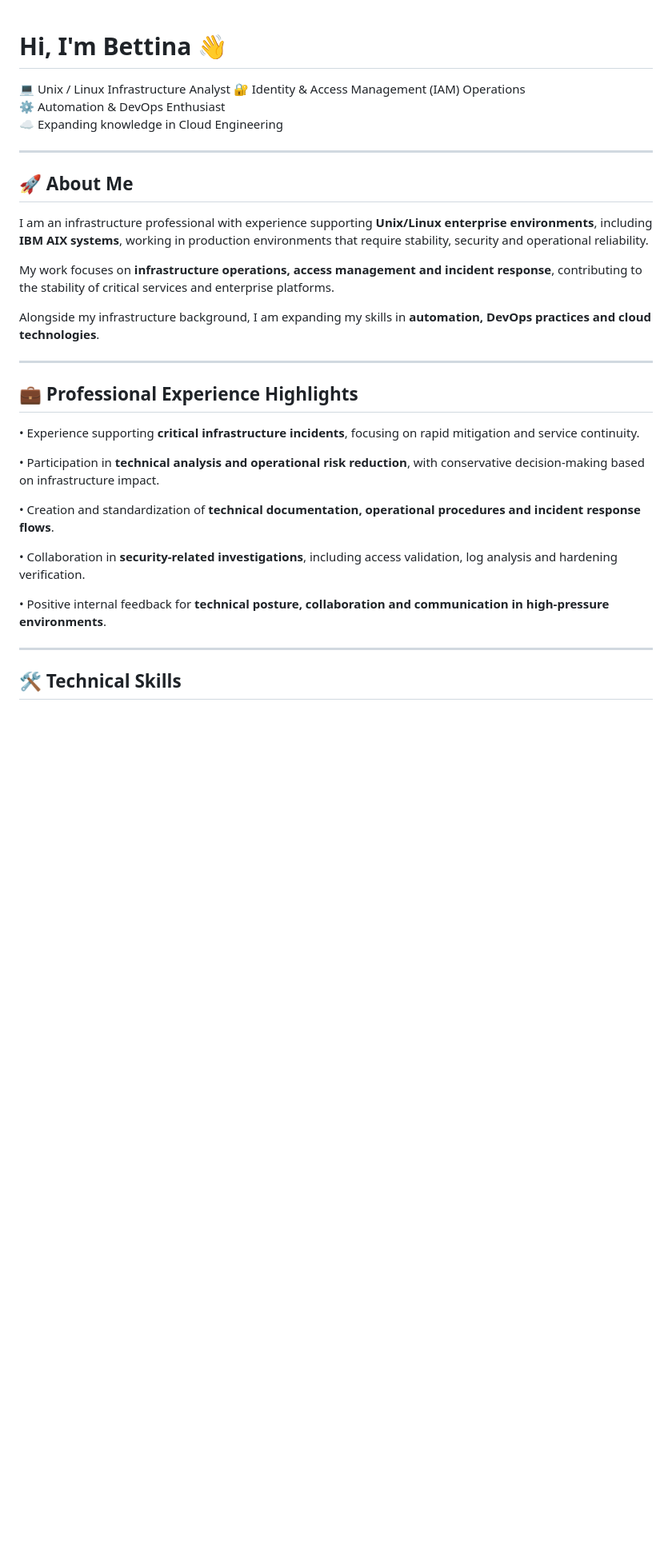
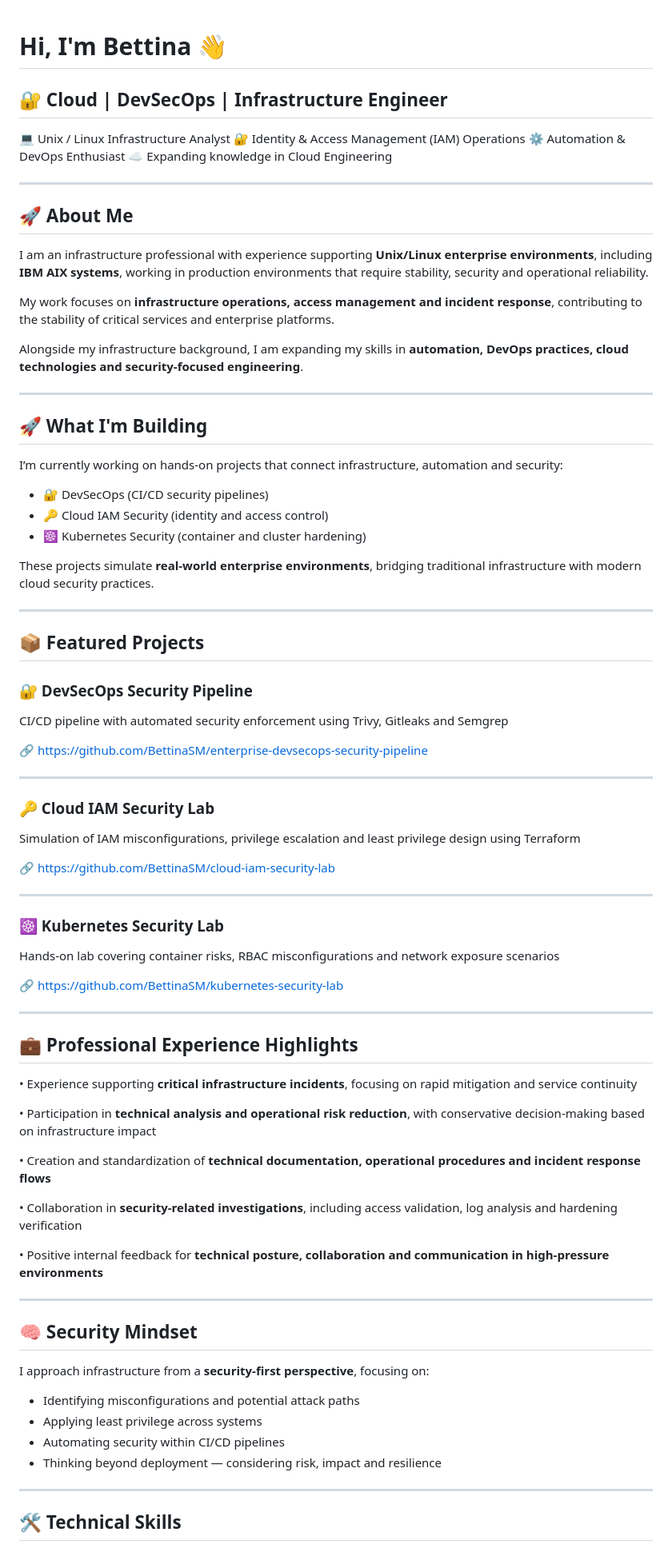
Before and after one commit to BettinaSM/BettinaSM, a Markdown page: README.md, the part around one of its changes. Shown at 80% size. Rendered like a GitHub page; blank space fills up the shorter version.

```diff
--- a/README.md
+++ b/README.md
@@ -1,4 +1,6 @@
 # Hi, I'm Bettina 👋
+
+## 🔐 Cloud | DevSecOps | Infrastructure Engineer
 
 💻 Unix / Linux Infrastructure Analyst
 🔐 Identity & Access Management (IAM) Operations
@@ -13,21 +15,70 @@ I am an infrastructure professional with experience supporting **Unix/Linux ente
 
 My work focuses on **infrastructure operations, access management and incident response**, contributing to the stability of critical services and enterprise platforms.
 
-Alongside my infrastructure background, I am expanding my skills in **automation, DevOps practices and cloud technologies**.
+Alongside my infrastructure background, I am expanding my skills in **automation, DevOps practices, cloud technologies and security-focused engineering**.
+
+---
+
+## 🚀 What I'm Building
+
+I’m currently working on hands-on projects that connect infrastructure, automation and security:
+
+* 🔐 DevSecOps (CI/CD security pipelines)
+* 🔑 Cloud IAM Security (identity and access control)
+* ☸️ Kubernetes Security (container and cluster hardening)
+
+These projects simulate **real-world enterprise environments**, bridging traditional infrastructure with modern cloud security practices.
+
+---
+
+## 📦 Featured Projects
+
+### 🔐 DevSecOps Security Pipeline
+
+CI/CD pipeline with automated security enforcement using Trivy, Gitleaks and Semgrep
+
+🔗 https://github.com/BettinaSM/enterprise-devsecops-security-pipeline
+
+---
+
+### 🔑 Cloud IAM Security Lab
+
+Simulation of IAM misconfigurations, privilege escalation and least privilege design using Terraform
+
+🔗 https://github.com/BettinaSM/cloud-iam-security-lab
+
+---
+
+### ☸️ Kubernetes Security Lab
+
+Hands-on lab covering container risks, RBAC misconfigurations and network exposure scenarios
+
+🔗 https://github.com/BettinaSM/kubernetes-security-lab
 
 ---
 
 ## 💼 Professional Experience Highlights
 
-• Experience supporting **critical infrastructure incidents**, focusing on rapid mitigation and service continuity.
+• Experience supporting **critical infrastructure incidents**, focusing on rapid mitigation and service continuity
 
-• Participation in **technical analysis and operational risk reduction**, with conservative decision-making based on infrastructure impact.
+• Participation in **technical analysis and operational risk reduction**, with conservative decision-making based on infrastructure impact
 
-• Creation and standardization of **technical documentation, operational procedures and incident response flows**.
+• Creation and standardization of **technical documentation, operational procedures and incident response flows**
 
-• Collaboration in **security-related investigations**, including access validation, log analysis and hardening verification.
+• Collaboration in **security-related investigations**, including access validation, log analysis and hardening verification
 
-• Positive internal feedback for **technical posture, collaboration and communication in high-pressure environments**.
+• Positive internal feedback for **technical posture, collaboration and communication in high-pressure environments**
+
+---
+
+## 🧠 Security Mindset
+
+I approach infrastructure from a **security-first perspective**, focusing on:
+
+* Identifying misconfigurations and potential attack paths
+* Applying least privilege across systems
+* Automating security within CI/CD pipelines
+* Thinking beyond deployment — considering risk, impact and resilience
 
 ---
 
```
Also changed, not shown: other parts of README.md (+27 -7 lines).
